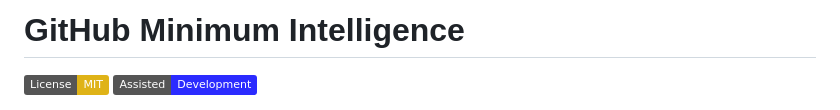
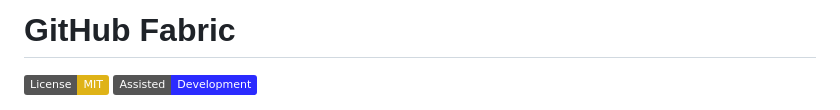
Before and after one commit to japer-technology/github-fabric, a Markdown page: README.md, the part around the change. GitHub-like rendering; badges without logos.

```diff
--- a/README.md
+++ b/README.md
@@ -1,4 +1,4 @@
-# GitHub Minimum Intelligence
+# GitHub Fabric
 
 [![License: MIT](https://img.shields.io/badge/License-MIT-yellow.svg)](https://opensource.org/licenses/MIT) ![AI](https://img.shields.io/badge/Assisted-Development-2b2bff?logo=openai&logoColor=white)
 
```
